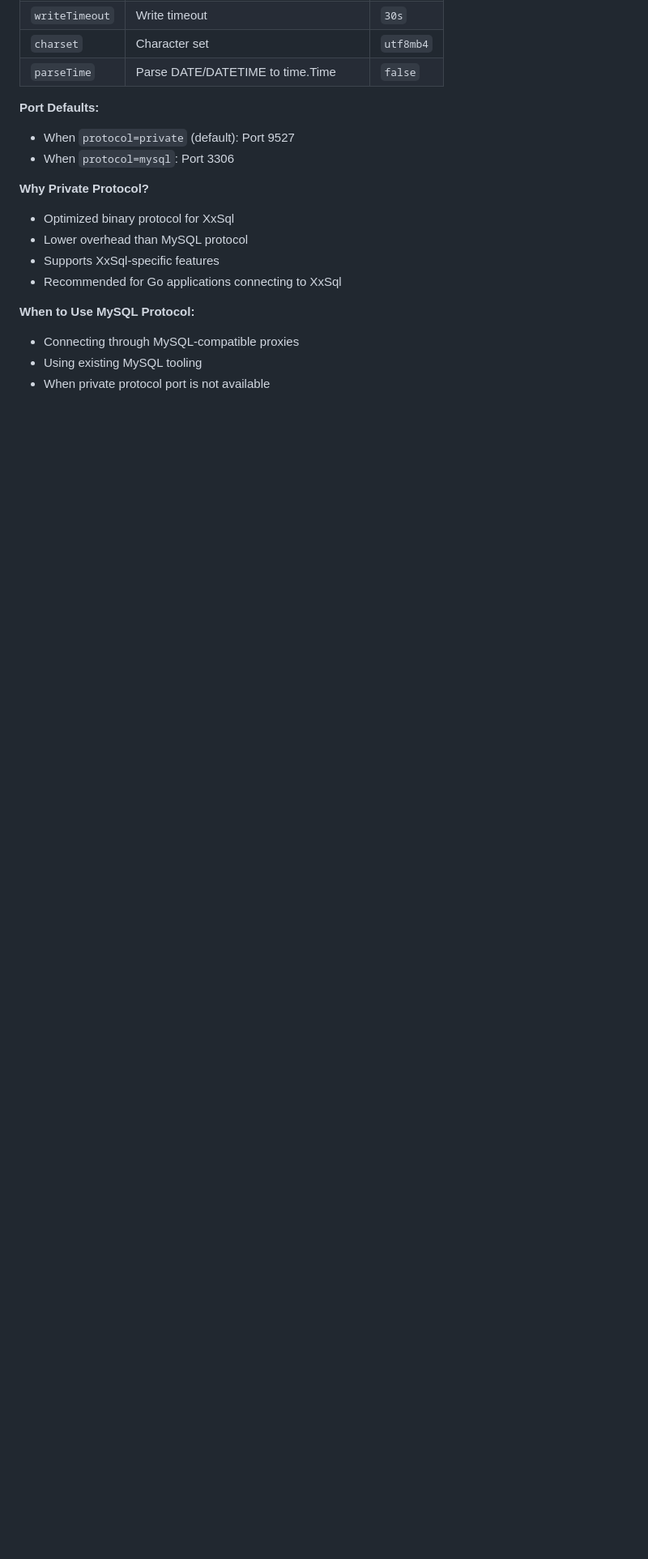
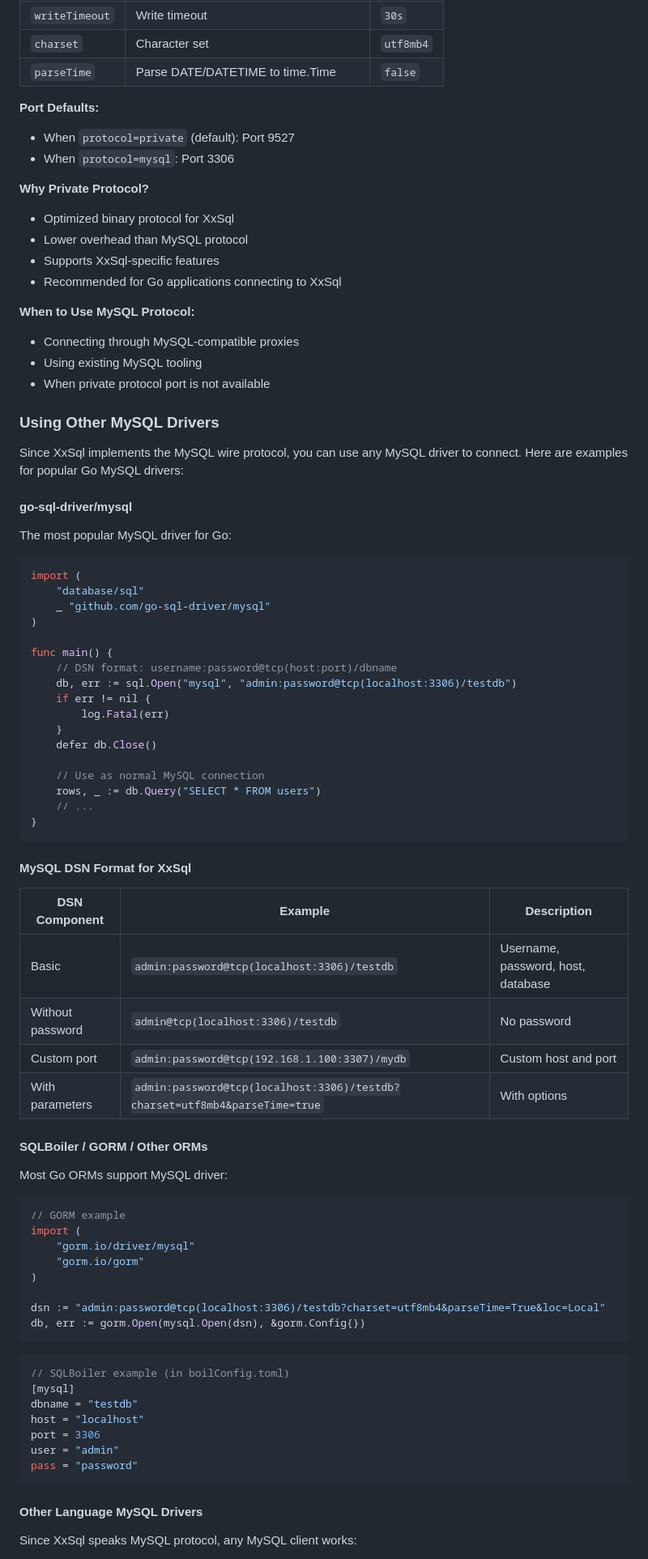
Before and after one commit to topxeq/xxsql, a Markdown page: README.md, the part around one of its changes. Shown at 81% size. Drawn GitHub-style; blank space fills up the shorter version.

````diff
--- a/README.md
+++ b/README.md
@@ -855,3 +855,70 @@ Examples:
 - Connecting through MySQL-compatible proxies
 - Using existing MySQL tooling
 - When private protocol port is not available
+
+### Using Other MySQL Drivers
+
+Since XxSql implements the MySQL wire protocol, you can use any MySQL driver to connect. Here are examples for popular Go MySQL drivers:
+
+#### go-sql-driver/mysql
+
+The most popular MySQL driver for Go:
+
+```go
+import (
+    "database/sql"
+    _ "github.com/go-sql-driver/mysql"
+)
+
+func main() {
+    // DSN format: username:password@tcp(host:port)/dbname
+    db, err := sql.Open("mysql", "admin:password@tcp(localhost:3306)/testdb")
+    if err != nil {
+        log.Fatal(err)
+    }
+    defer db.Close()
+
+    // Use as normal MySQL connection
+    rows, _ := db.Query("SELECT * FROM users")
+    // ...
+}
+```
+
+#### MySQL DSN Format for XxSql
+
+| DSN Component | Example | Description |
+|---------------|---------|-------------|
+| Basic | `admin:password@tcp(localhost:3306)/testdb` | Username, password, host, database |
+| Without password | `admin@tcp(localhost:3306)/testdb` | No password |
+| Custom port | `admin:password@tcp(192.168.1.100:3307)/mydb` | Custom host and port |
+| With parameters | `admin:password@tcp(localhost:3306)/testdb?charset=utf8mb4&parseTime=true` | With options |
+
+#### SQLBoiler / GORM / Other ORMs
+
+Most Go ORMs support MySQL driver:
+
+```go
+// GORM example
+import (
+    "gorm.io/driver/mysql"
+    "gorm.io/gorm"
+)
+
+dsn := "admin:password@tcp(localhost:3306)/testdb?charset=utf8mb4&parseTime=True&loc=Local"
+db, err := gorm.Open(mysql.Open(dsn), &gorm.Config{})
+```
+
+```go
+// SQLBoiler example (in boilConfig.toml)
+[mysql]
+dbname = "testdb"
+host = "localhost"
+port = 3306
+user = "admin"
+pass = "password"
+```
+
+#### Other Language MySQL Drivers
+
+Since XxSql speaks MySQL protocol, any MySQL client works:
+
````
Also changed, not shown: other parts of README.md (+59 -0 lines).
